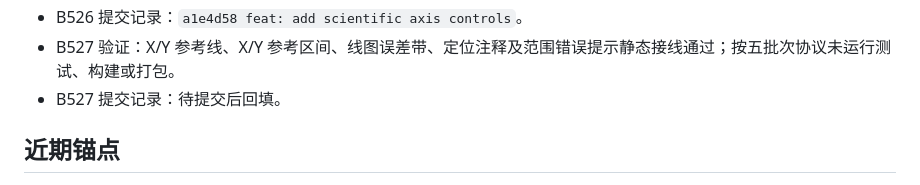
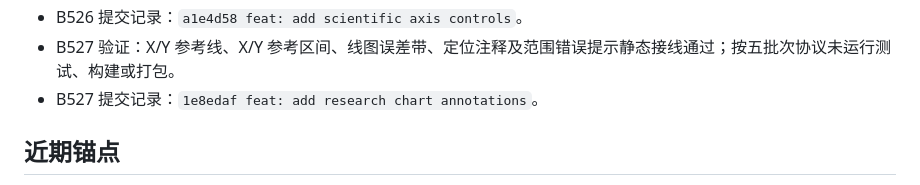
Before and after one commit to zlinkw/my_ppt_app, a Markdown page: docs/target-mode-plan.md, the part around the change. Rendered like a GitHub page.

Commit message:
docs: record research chart annotation batch

```diff
--- a/docs/target-mode-plan.md
+++ b/docs/target-mode-plan.md
@@ -105,7 +105,7 @@
 - B526 验证：坐标控件、尺度规格、单边范围、范围顺序错误提示、刻度格式和重置/实时重绘接线静态检查通过；按五批次协议未运行测试、构建或打包。
 - B526 提交记录：`a1e4d58 feat: add scientific axis controls`。
 - B527 验证：X/Y 参考线、X/Y 参考区间、线图误差带、定位注释及范围错误提示静态接线通过；按五批次协议未运行测试、构建或打包。
-- B527 提交记录：待提交后回填。
+- B527 提交记录：`1e8edaf feat: add research chart annotations`。
 
 ## 近期锚点
 
```
